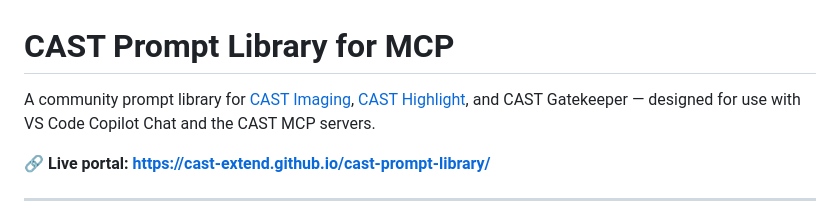
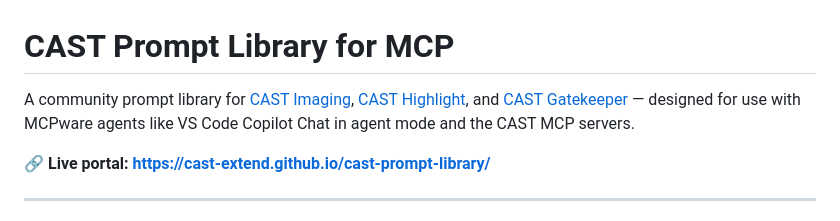
Before and after one commit to CAST-Extend/cast-prompt-library, a Markdown page: README.md, the part around the change. Rendered like a GitHub page.

Commit message:
Update README for clarity and link correction

```diff
--- a/README.md
+++ b/README.md
@@ -1,6 +1,6 @@
 # CAST Prompt Library for MCP
 
-A community prompt library for [CAST Imaging](https://www.castsoftware.com/imaging), [CAST Highlight](https://www.castsoftware.com/highlight), and CAST Gatekeeper — designed for use with VS Code Copilot Chat and the CAST MCP servers.
+A community prompt library for [CAST Imaging](https://www.castsoftware.com/imaging), [CAST Highlight](https://www.castsoftware.com/highlight), and  [CAST Gatekeeper](https://www.castsoftware.com/gatekeeper) — designed for use with MCPware agents like VS Code Copilot Chat in agent mode and the CAST MCP servers.
 
 **🔗 Live portal: [https://cast-extend.github.io/cast-prompt-library/](https://cast-extend.github.io/cast-prompt-library/)**
 
```
